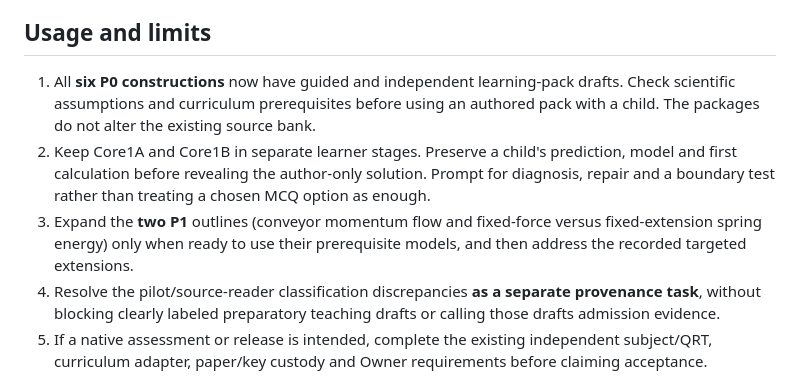
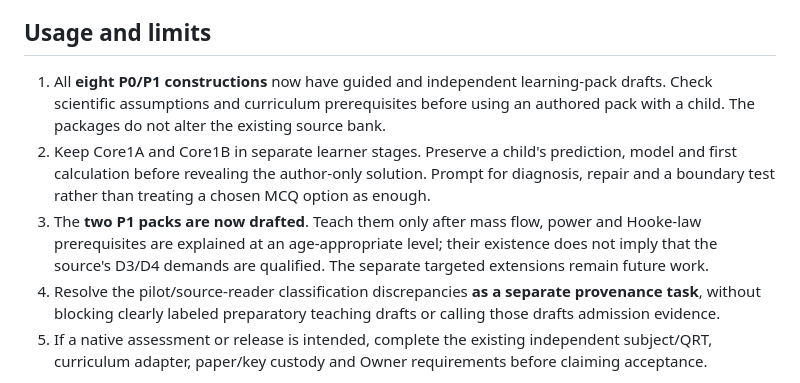
Before and after one commit to reallakshman19/Grade9v4.0, a Markdown page: WPE_Source_to_Core1A_Concept/learning-bridge/README.md, the part around one of its changes. Rendered like a GitHub page.

```diff
--- a/WPE_Source_to_Core1A_Concept/learning-bridge/README.md
+++ b/WPE_Source_to_Core1A_Concept/learning-bridge/README.md
@@ -67,9 +69,9 @@ The earlier B3/B4 review (`physics/wpe/learn-challenge-wpe02-b3-b4-review.json`)
 
 ## Usage and limits
 
-1. All **six P0 constructions** now have guided and independent learning-pack drafts. Check scientific assumptions and curriculum prerequisites before using an authored pack with a child. The packages do not alter the existing source bank.
+1. All **eight P0/P1 constructions** now have guided and independent learning-pack drafts. Check scientific assumptions and curriculum prerequisites before using an authored pack with a child. The packages do not alter the existing source bank.
 2. Keep Core1A and Core1B in separate learner stages. Preserve a child's prediction, model and first calculation before revealing the author-only solution. Prompt for diagnosis, repair and a boundary test rather than treating a chosen MCQ option as enough.
-3. Expand the **two P1** outlines (conveyor momentum flow and fixed-force versus fixed-extension spring energy) only when ready to use their prerequisite models, and then address the recorded targeted extensions.
+3. The **two P1 packs are now drafted**. Teach them only after mass flow, power and Hooke-law prerequisites are explained at an age-appropriate level; their existence does not imply that the source's D3/D4 demands are qualified. The separate targeted extensions remain future work.
 4. Resolve the pilot/source-reader classification discrepancies **as a separate provenance task**, without blocking clearly labeled preparatory teaching drafts or calling those drafts admission evidence.
 5. If a native assessment or release is intended, complete the existing independent subject/QRT, curriculum adapter, paper/key custody and Owner requirements before claiming acceptance.
 
```
Also changed, not shown: other parts of WPE_Source_to_Core1A_Concept/learning-bridge/README.md (+10 -8 lines).
